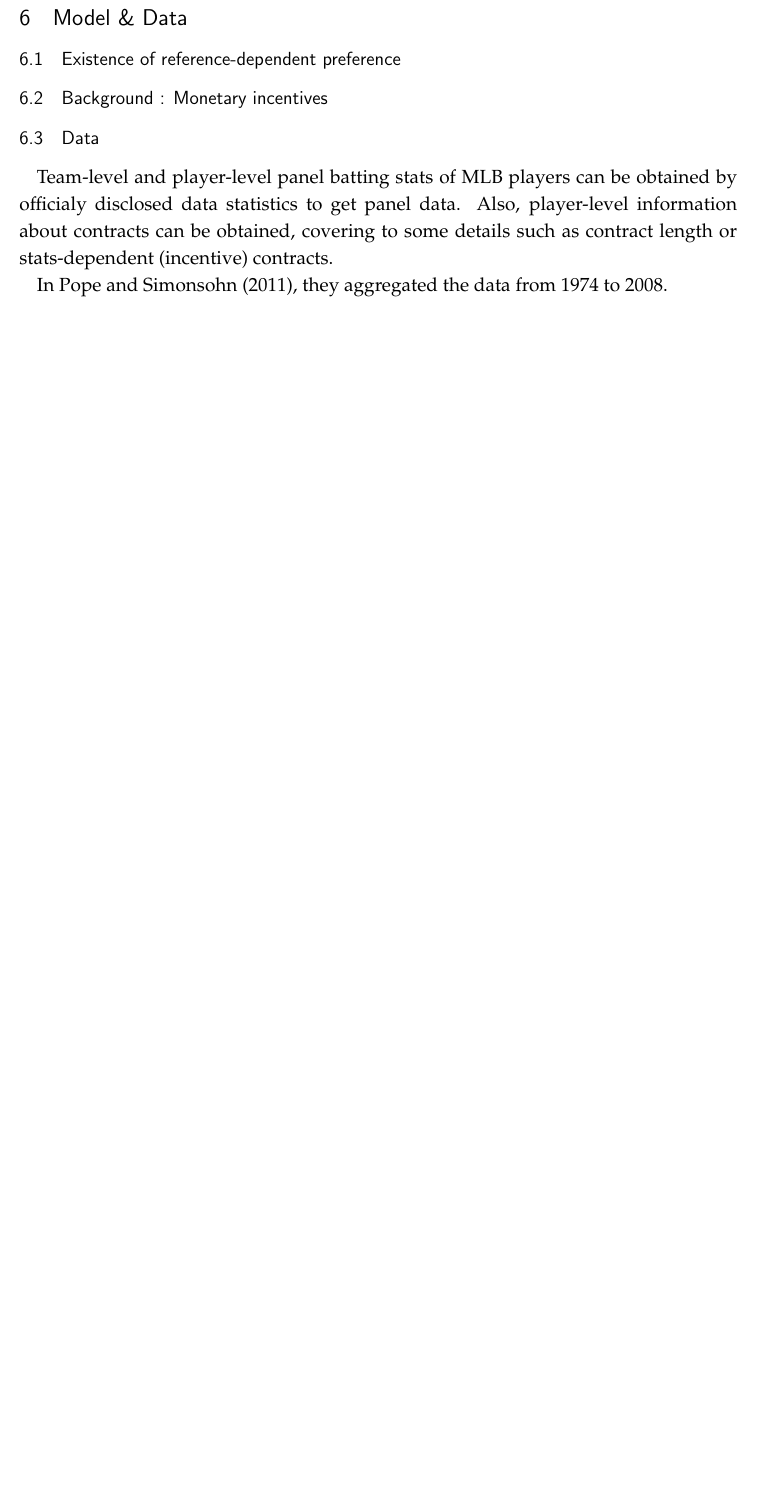
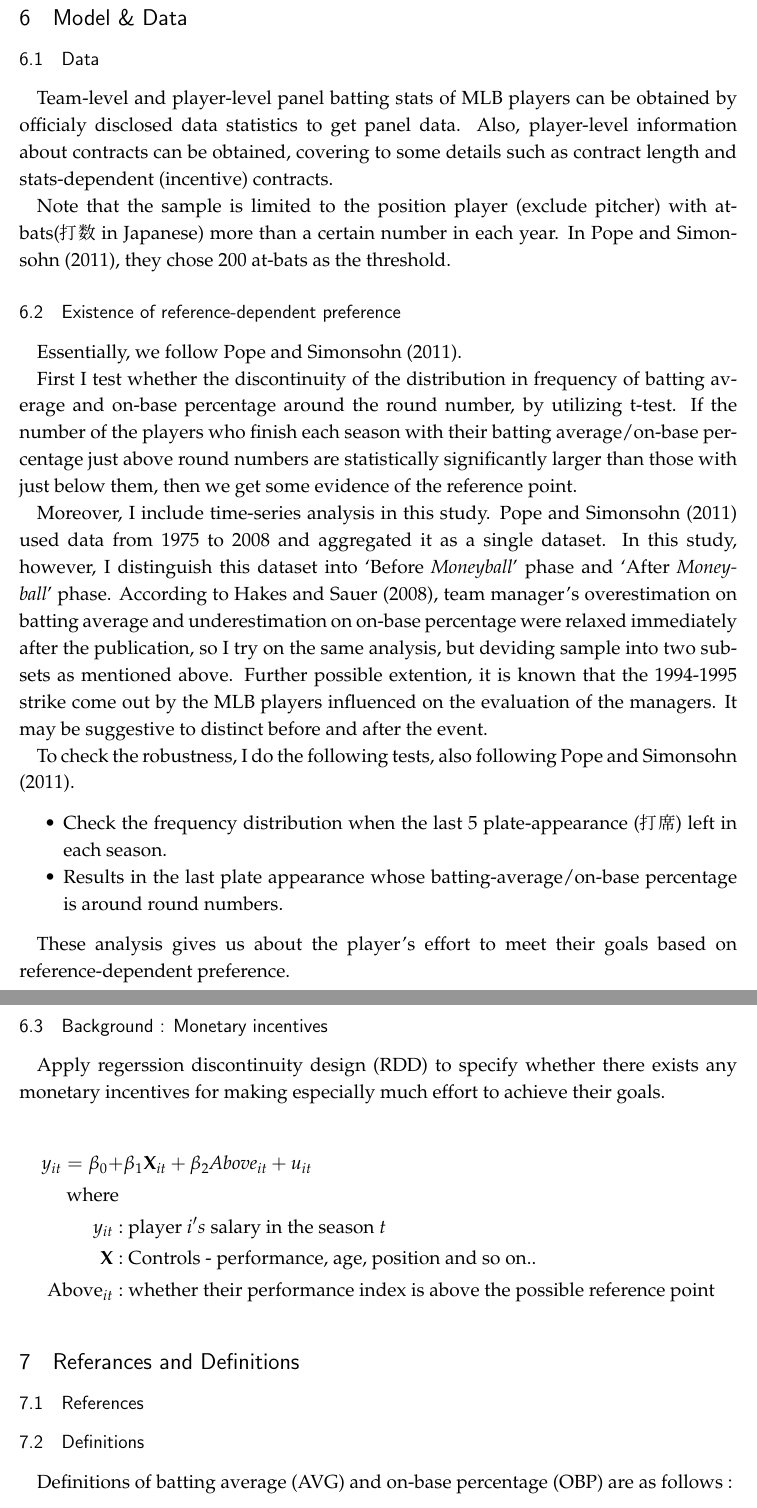
Before and after one commit to T-Reio/Tasks_tjr, a LaTeX document (Term_Paper_23A18014_Reio_TANJI.tex): part of page 3 of 3 before the commit and two parts of pages 3 and 4 of 4 after it, the two joined at a grey line, cut so that both start at the same text, the shorter picture padded with empty space. Compiled offline with pLaTeX and dvipdfmx.

Commit message:
そろそろ書くことが思いつかなくなってきた。がんばれ～。

```diff
--- a/Term_Paper_23A18014_Reio_TANJI.tex
+++ b/Term_Paper_23A18014_Reio_TANJI.tex
@@ -74,17 +74,52 @@ based on Kahneman and Tverssky (1979)'s primary gain-loss payoff function
 and its extensive study about loss aversion and diminishing sensitivity (Tversky and Kahneman 1992).
 
 \section{Model \& Data}
+ \subsection{Data}
+
+ Team-level and player-level panel batting stats of MLB players can be obtained by officialy disclosed data statistics to get panel data. Also, player-level information about contracts can be obtained, covering to some details such as contract length and stats-dependent (incentive) contracts.
+
+ Note that the sample is limited to the position player (exclude pitcher) with at-bats(打数 in Japanese) more than a certain number in each year. In Pope and Simonsohn (2011), they chose 200 at-bats as the threshold.
 
  \subsection{Existence of reference-dependent preference}
 
+ Essentially, we follow Pope and Simonsohn (2011).
 
+ First I test whether the discontinuity of the distribution in frequency of batting average and on-base percentage around the round number, by utilizing t-test. If the number of the players who finish each season with their batting average/on-base percentage just above round numbers are statistically significantly larger than those with just below them, then we get some evidence of the reference point.
+
+ Moreover, I include time-series analysis in this study. Pope and Simonsohn (2011) used data from 1975 to 2008 and aggregated it as a single dataset. In this study, however, I distinguish this dataset into `Before \textit{Moneyball}' phase and `After \textit{Moneyball}' phase. According to Hakes and Sauer (2008), team manager's overestimation on batting average and underestimation on on-base percentage were relaxed immediately after the publication, so I try on the same analysis, but deviding sample into two subsets as mentioned above. Further possible extention, it is known that the 1994-1995 strike come out by the MLB players influenced on the evaluation of the managers. It may be suggestive to distinct before  and after the event.
+
+ To check the robustness, I do the following tests, also following Pope and Simonsohn (2011).
+
+  \begin{itemize}
+
+  \item Check the frequency distribution when the last 5 plate-appearance (打席) left in each season.
+
+  \item Results in the last plate appearance whose batting-average/on-base percentage is around round numbers.
+
+  \end{itemize}
+
+ These analysis gives us about the player's effort to meet their goals based on reference-dependent preference.
 
  \subsection{Background : Monetary incentives}
 
+ Apply regerssion discontinuity design (RDD) to specify whether there exists any monetary incentives for making especially much effort to achieve their goals.
+
+  \begin{align*}
+   y_{it} = \beta_0 + &\beta_1 \mathbf{X}_{it} + \beta_2 \textit{Above}_{it} + u_{it} \\
+   \text{where } & \\
+   y_{it} : & \text{ player } i's \text{ salary in the season } t \\
+   \mathbf{X} : & \text{ Controls - performance, age, position and so on..} \\
+   \text{Above}_{it} : & \text{ whether their performance index is above the possible reference point}
+   \end{align*}
+
+\section{Referances and Definitions}
+
+ \subsection{References}
 
 
- \subsection{Data}
 
- Team-level and player-level panel batting stats of MLB players can be obtained by officialy disclosed data statistics to get panel data. Also, player-level information about contracts can be obtained, covering to some details such as contract length or stats-dependent (incentive) contracts.
+ \subsection{Definitions}
 
- In Pope and Simonsohn (2011), they aggregated the data from 1974 to 2008.
+ Definitions of batting average (AVG) and on-base percentage (OBP) are as follows :
+
+ \begin{align*}
```
Also changed, not shown: Term_Paper_23A18014_Reio_TANJI.pdf, Term_Paper_23A18014_Reio_TANJI.tex (16 more changed lines), 3 other files.
